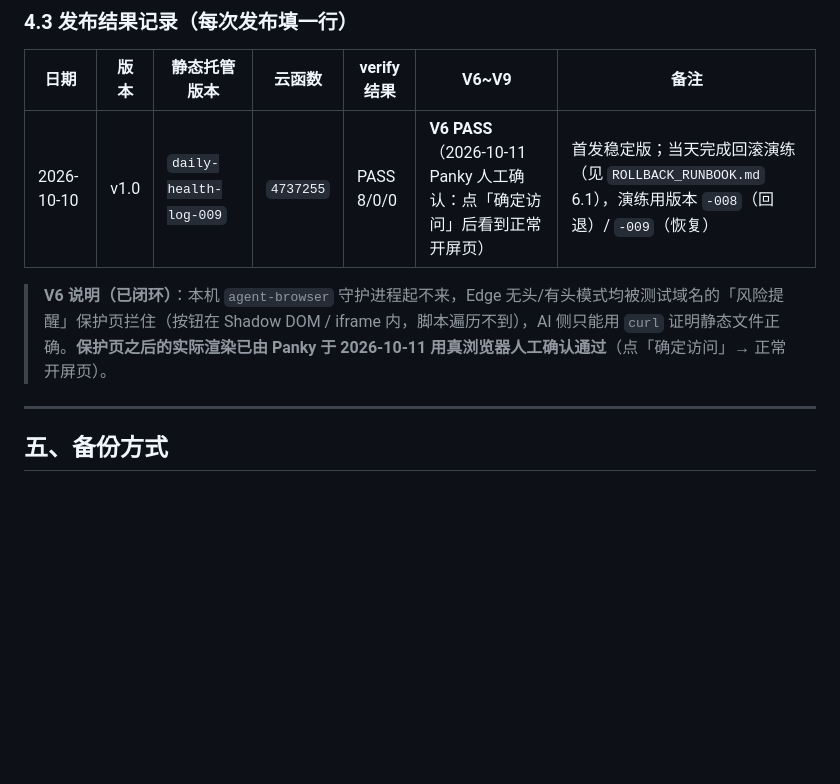
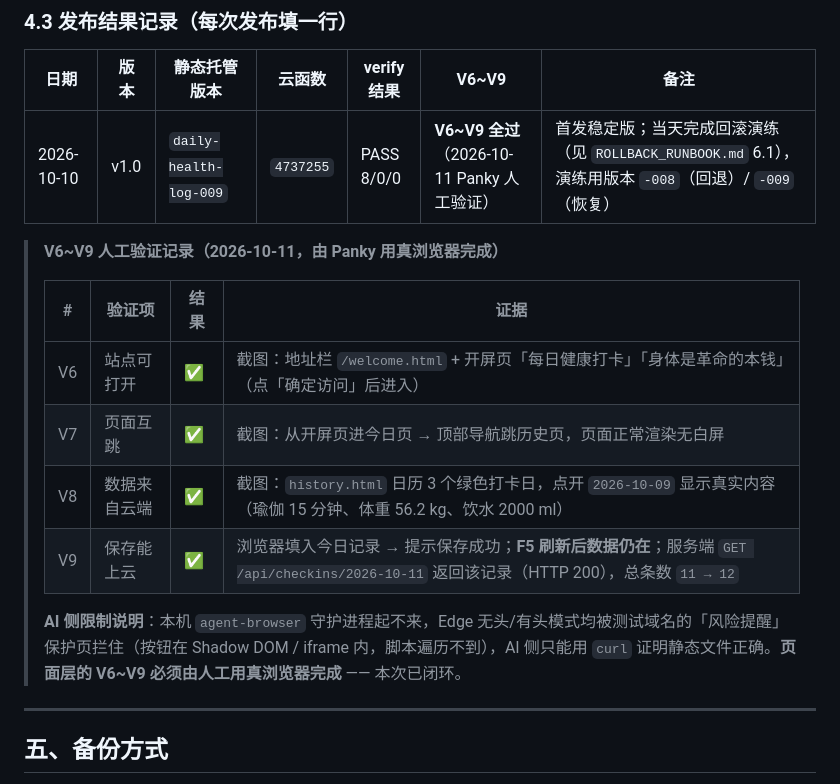
Before and after one commit to Panky-pan/Daily-Health-Log, a Markdown page: RELEASE_CHECKLIST.md, the part around the change. GitHub-like rendering; blank space fills up the shorter version.

Commit message:
Day 26｜发布清单 4.3 补记 V6~V9 人工验证结果
改了什么：把发布清单 4.3 的「V6 PASS」升级为「V6~V9 全过」，并把原 V6 单行说明扩成四项验证结果表
加了什么：V6 开屏页/V7 页面互跳/V8 历史页云端数据/V9 保存上云 四项的人工验证证据（含服务端 GET /api/checkins/2026-10-11 返回该记录、总条数 11→12）

```diff
--- a/RELEASE_CHECKLIST.md
+++ b/RELEASE_CHECKLIST.md
@@ -198,9 +198,18 @@ C:/Users/starm/.workbuddy/binaries/node/versions/22.22.2-6/node.exe skills/verif
 
 | 日期 | 版本 | 静态托管版本 | 云函数 | verify 结果 | V6~V9 | 备注 |
 |---|---|---|---|---|---|---|
-| 2026-10-10 | v1.0 | `daily-health-log-009` | `4737255` | PASS 8/0/0 | **V6 PASS**（2026-10-11 Panky 人工确认：点「确定访问」后看到正常开屏页） | 首发稳定版；当天完成回滚演练（见 `ROLLBACK_RUNBOOK.md` 6.1），演练用版本 `-008`（回退）/ `-009`（恢复） |
+| 2026-10-10 | v1.0 | `daily-health-log-009` | `4737255` | PASS 8/0/0 | **V6~V9 全过**（2026-10-11 Panky 人工验证） | 首发稳定版；当天完成回滚演练（见 `ROLLBACK_RUNBOOK.md` 6.1），演练用版本 `-008`（回退）/ `-009`（恢复） |
 
-> **V6 说明（已闭环）**：本机 `agent-browser` 守护进程起不来，Edge 无头/有头模式均被测试域名的「风险提醒」保护页拦住（按钮在 Shadow DOM / iframe 内，脚本遍历不到），AI 侧只能用 `curl` 证明静态文件正确。**保护页之后的实际渲染已由 Panky 于 2026-10-11 用真浏览器人工确认通过**（点「确定访问」→ 正常开屏页）。
+> **V6~V9 人工验证记录（2026-10-11，由 Panky 用真浏览器完成）**
+>
+> | # | 验证项 | 结果 | 证据 |
+> |---|---|---|---|
+> | V6 | 站点可打开 | ✅ | 截图：地址栏 `/welcome.html` + 开屏页「每日健康打卡」「身体是革命的本钱」（点「确定访问」后进入） |
+> | V7 | 页面互跳 | ✅ | 截图：从开屏页进今日页 → 顶部导航跳历史页，页面正常渲染无白屏 |
+> | V8 | 数据来自云端 | ✅ | 截图：`history.html` 日历 3 个绿色打卡日，点开 `2026-10-09` 显示真实内容（瑜伽 15 分钟、体重 56.2 kg、饮水 2000 ml） |
+> | V9 | 保存能上云 | ✅ | 浏览器填入今日记录 → 提示保存成功；**F5 刷新后数据仍在**；服务端 `GET /api/checkins/2026-10-11` 返回该记录（HTTP 200），总条数 `11 → 12` |
+>
+> **AI 侧限制说明**：本机 `agent-browser` 守护进程起不来，Edge 无头/有头模式均被测试域名的「风险提醒」保护页拦住（按钮在 Shadow DOM / iframe 内，脚本遍历不到），AI 侧只能用 `curl` 证明静态文件正确。**页面层的 V6~V9 必须由人工用真浏览器完成** —— 本次已闭环。
 >
 ---
 
```
